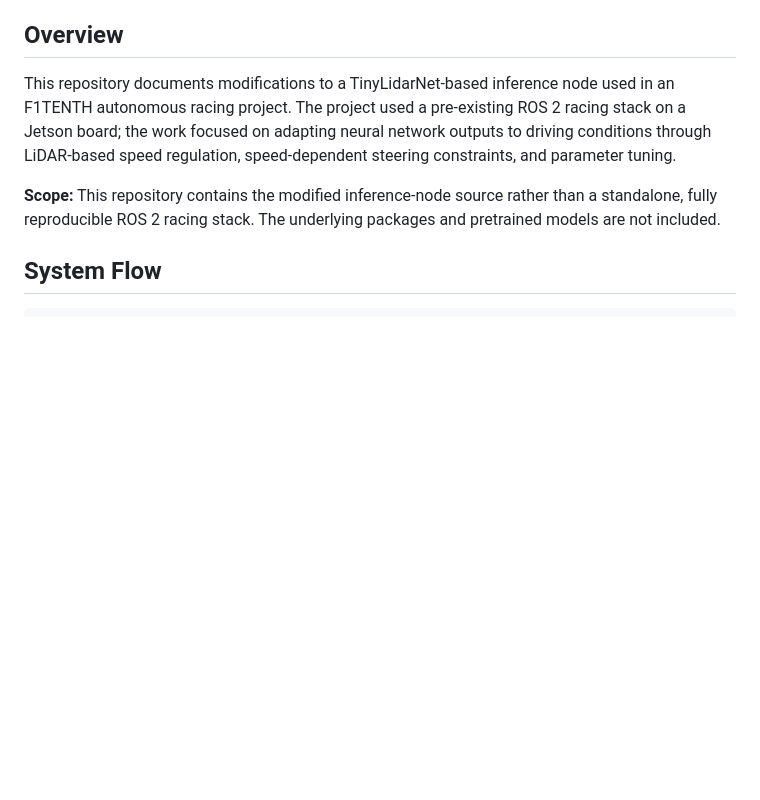
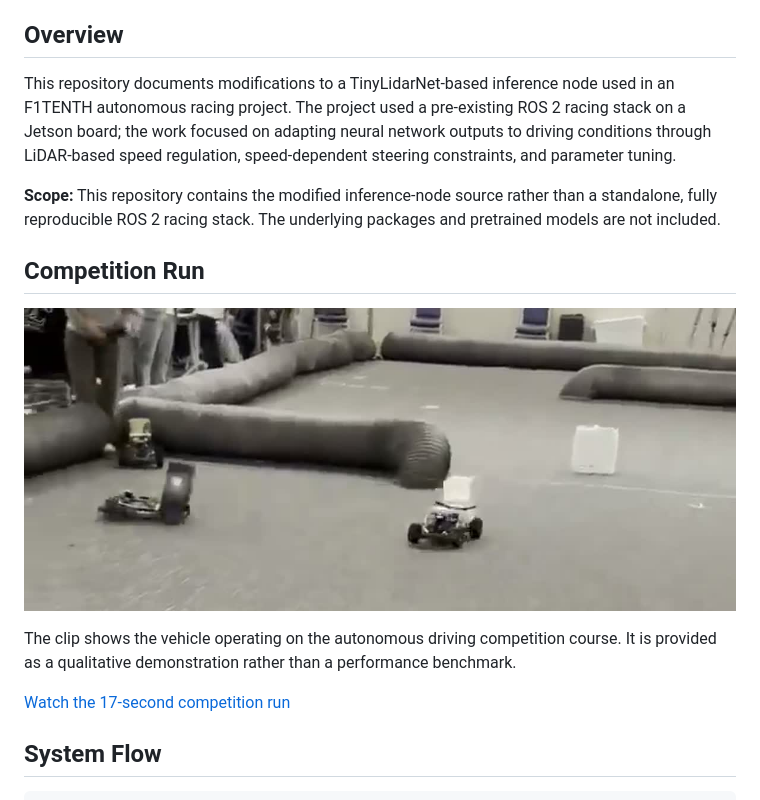
Before and after one commit to psubin05/F1TENTH-Adaptive-Racing-Control, a Markdown page: README.md, the part around the change. Drawn GitHub-style; pictures changed too: assets/competition-run.jpg (added); blank space fills up the shorter version.

Commit message:
Add autonomous driving competition run

```diff
--- a/README.md
+++ b/README.md
@@ -7,6 +7,18 @@
 This repository documents modifications to a TinyLidarNet-based inference node used in an F1TENTH autonomous racing project. The project used a pre-existing ROS 2 racing stack on a Jetson board; the work focused on adapting neural network outputs to driving conditions through LiDAR-based speed regulation, speed-dependent steering constraints, and parameter tuning.
 
 **Scope:** This repository contains the modified inference-node source rather than a standalone, fully reproducible ROS 2 racing stack. The underlying packages and pretrained models are not included.
+
+## Competition Run
+
+<p align="center">
+  <a href="assets/competition-run.mp4">
+    <img src="assets/competition-run.jpg" alt="F1TENTH vehicle driving on the autonomous driving competition course" width="100%">
+  </a>
+</p>
+
+The clip shows the vehicle operating on the autonomous driving competition course. It is provided as a qualitative demonstration rather than a performance benchmark.
+
+[Watch the 17-second competition run](assets/competition-run.mp4)
 
 ## System Flow
 
```
Also changed, not shown: 1 other file.
